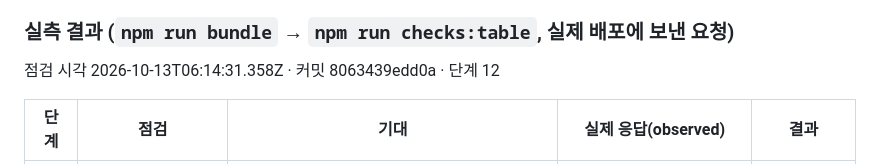
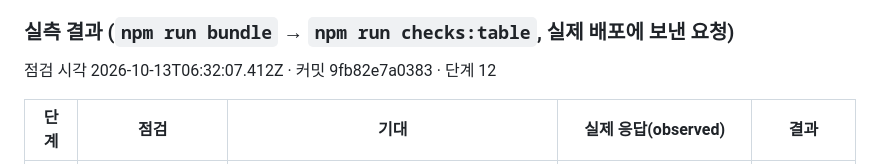
Before and after one commit to chacha1650a/choi-bujang-secret-vault, a Markdown page: README.md, the part around the change. Drawn GitHub-style.

Commit message:
12단계 기록: 보완 5 배포 실측 표
Co-Authored-By: Claude Opus 5.5 <noreply@anthropic.com>

```diff
--- a/README.md
+++ b/README.md
@@ -247,7 +247,7 @@ curl -s -o /dev/null -w "%{http_code}\n" https://<내 배포 주소>/data.json
 
 ### 실측 결과 (`npm run bundle` → `npm run checks:table`, 실제 배포에 보낸 요청)
 
-점검 시각 2026-10-13T06:14:31.358Z · 커밋 8063439edd0a · 단계 12
+점검 시각 2026-10-13T06:32:07.412Z · 커밋 9fb82e7a0383 · 단계 12
 
 | 단계 | 점검 | 기대 | 실제 응답(observed) | 결과 |
 |---|---|---|---|---|
```
